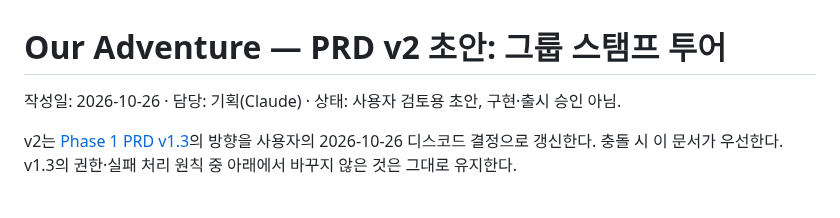
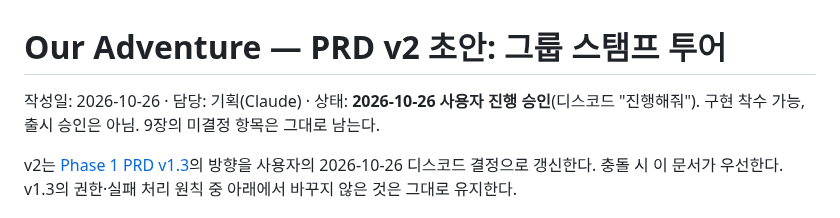
Before and after one commit to stynerk/OurAdventure, a Markdown page: docs/PRD_V2.md, the part around the change. Drawn GitHub-style.

```diff
--- a/docs/PRD_V2.md
+++ b/docs/PRD_V2.md
@@ -1,6 +1,6 @@
 # Our Adventure — PRD v2 초안: 그룹 스탬프 투어
 
-작성일: 2026-10-26 · 담당: 기획(Claude) · 상태: 사용자 검토용 초안, 구현·출시 승인 아님.
+작성일: 2026-10-26 · 담당: 기획(Claude) · 상태: **2026-10-26 사용자 진행 승인**(디스코드 "진행해줘"). 구현 착수 가능, 출시 승인은 아님. 9장의 미결정 항목은 그대로 남는다.
 
 v2는 [Phase 1 PRD v1.3](PHASE1_PRD.md)의 방향을 사용자의 2026-10-26 디스코드 결정으로 갱신한다.
 충돌 시 이 문서가 우선한다. v1.3의 권한·실패 처리 원칙 중 아래에서 바꾸지 않은 것은 그대로 유지한다.
```
Also changed, not shown: docs/MVP_TICKETS.md (+4 -1 lines), docs/QA_CHECKLIST_V2.md (added, +86 -0 lines).
